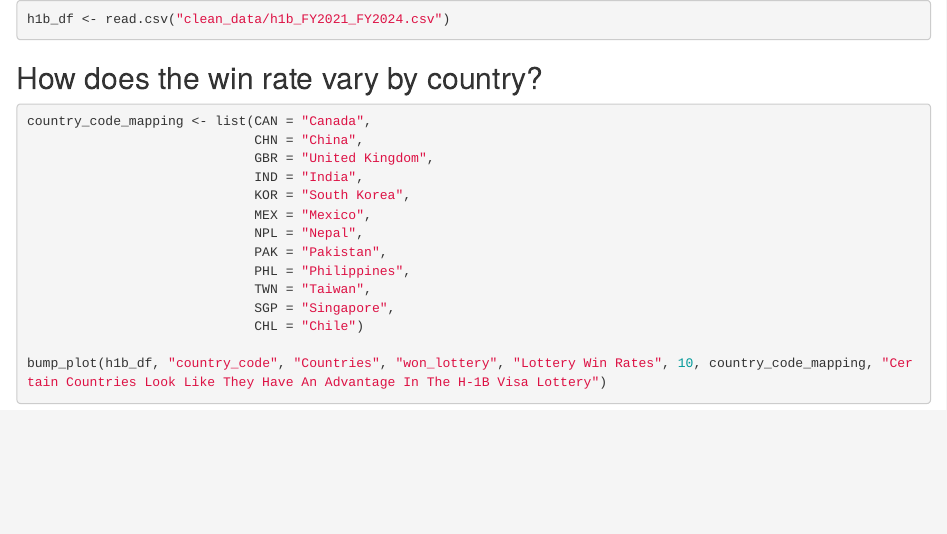
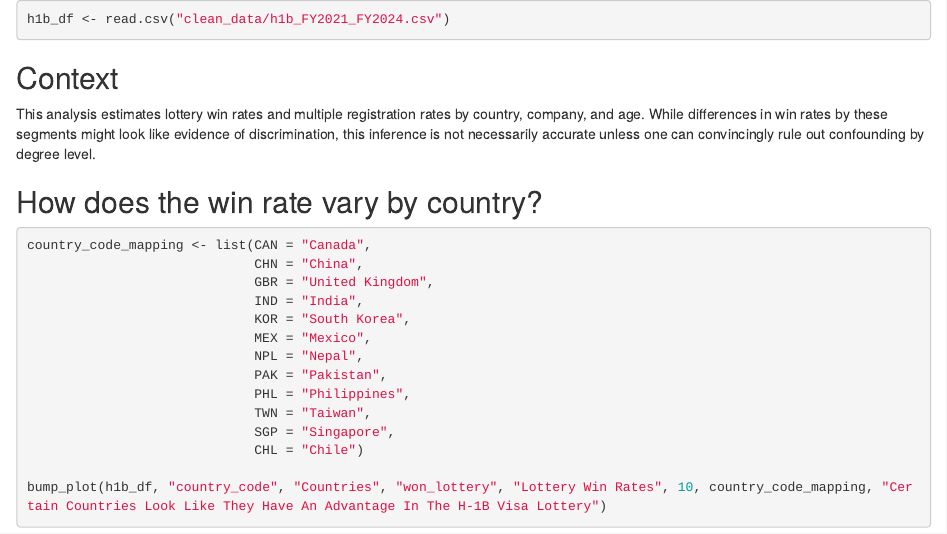
Before and after one commit to vinaytummarakota/h1b-visa-analysis, an R Markdown document (02_exploratory_analysis.Rmd): the page in a window 1100 px wide, from its top. Rendered offline with R 4.5, knitr and Pandoc, with nearby package versions; the code chunks are not run, so their results and figures are left out.

Commit message:
Added context to the exploratory analysis

````diff
--- a/02_exploratory_analysis.Rmd
+++ b/02_exploratory_analysis.Rmd
@@ -7,6 +7,10 @@ source("helper_functions/exploratory_analysis.R")
 ```{r}
 h1b_df <- read.csv("clean_data/h1b_FY2021_FY2024.csv")
 ```
+
+## Context
+
+This analysis estimates lottery win rates and multiple registration rates by country, company, and age. While differences in win rates by these segments might look like evidence of discrimination, this inference is not necessarily accurate unless one can convincingly rule out confounding by degree level.
 
 ## How does the win rate vary by country?
 
````
